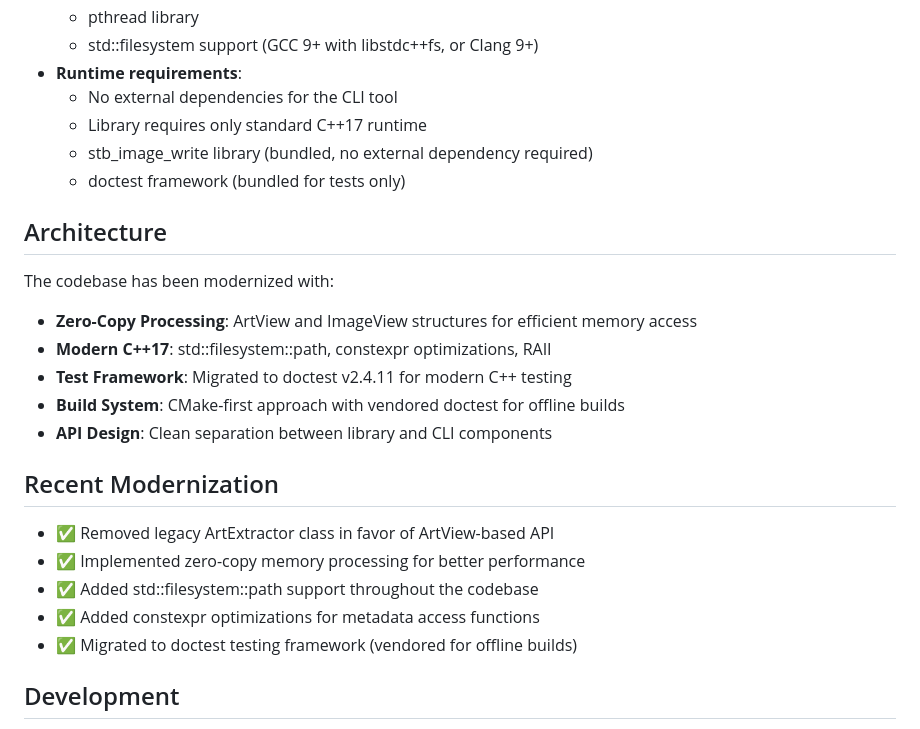
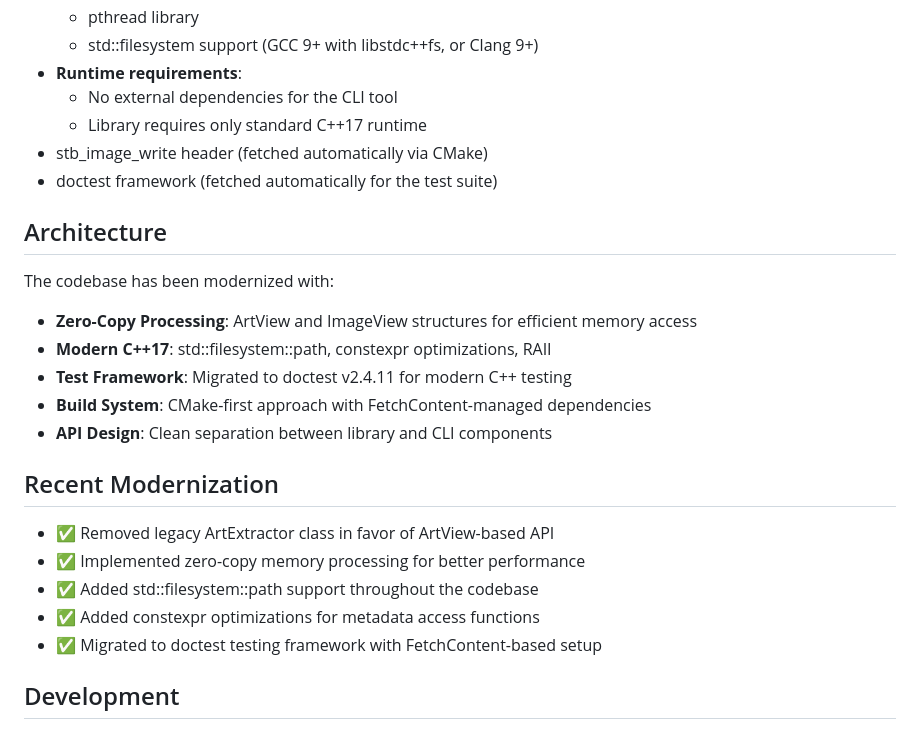
Before and after one commit to raulcorreia7/art2img, a Markdown page: README.md, the part around one of its changes. Rendered like a GitHub page.

```diff
--- a/README.md
+++ b/README.md
@@ -168,15 +209,15 @@ c++ -o my_app main.cpp $(pkg-config --cflags --libs art2img-extractor)
 - **Runtime requirements**:
   - No external dependencies for the CLI tool
   - Library requires only standard C++17 runtime
-  - stb_image_write library (bundled, no external dependency required)
-  - doctest framework (bundled for tests only)
+- stb_image_write header (fetched automatically via CMake)
+- doctest framework (fetched automatically for the test suite)
 
 ## Architecture
 The codebase has been modernized with:
 - **Zero-Copy Processing**: ArtView and ImageView structures for efficient memory access
 - **Modern C++17**: std::filesystem::path, constexpr optimizations, RAII
 - **Test Framework**: Migrated to doctest v2.4.11 for modern C++ testing
-- **Build System**: CMake-first approach with vendored doctest for offline builds
+- **Build System**: CMake-first approach with FetchContent-managed dependencies
 - **API Design**: Clean separation between library and CLI components
 
 ## Recent Modernization
@@ -184,7 +225,7 @@ The codebase has been modernized with:
 - ✅ Implemented zero-copy memory processing for better performance
 - ✅ Added std::filesystem::path support throughout the codebase
 - ✅ Added constexpr optimizations for metadata access functions
-- ✅ Migrated to doctest testing framework (vendored for offline builds)
+- ✅ Migrated to doctest testing framework with FetchContent-based setup
 
 ## Development
 - **Testing**: `ctest --test-dir build --output-on-failure`
```
Also changed, not shown: other parts of README.md (+47 -6 lines), docs/library_api.md (+2 -2 lines), docs/plan.md (+5 -5 lines).
